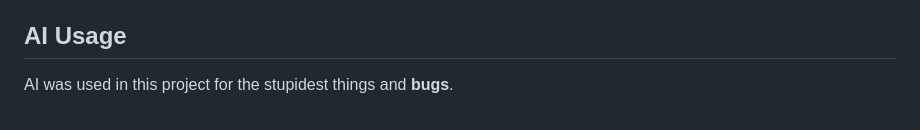
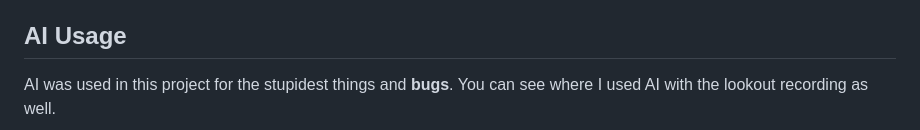
Before and after one commit to harshilarora250/maose, a Markdown page: README.md, the part around one of its changes. Rendered like a GitHub page; blank space fills up the shorter version.

Commit message:
Better DIV and README

```diff
--- a/README.md
+++ b/README.md
@@ -22,7 +22,8 @@ cd maose #now follow the instructions above
 You can use this as a fun little party trick. Trick your friends, if you have friends ig.
 
 ## AI Usage
-AI was used in this project for the stupidest things and **bugs**.
+AI was used in this project for the stupidest things and **bugs**. You can see where I used AI with the lookout recording as well.
+
 <img align="center" src="assets/bluedeath.jpg">
 
 ## Time Recording (HC)
```
Also changed, not shown: other parts of README.md (+1 -1 lines), assets/son.png (added), 2 other files.
